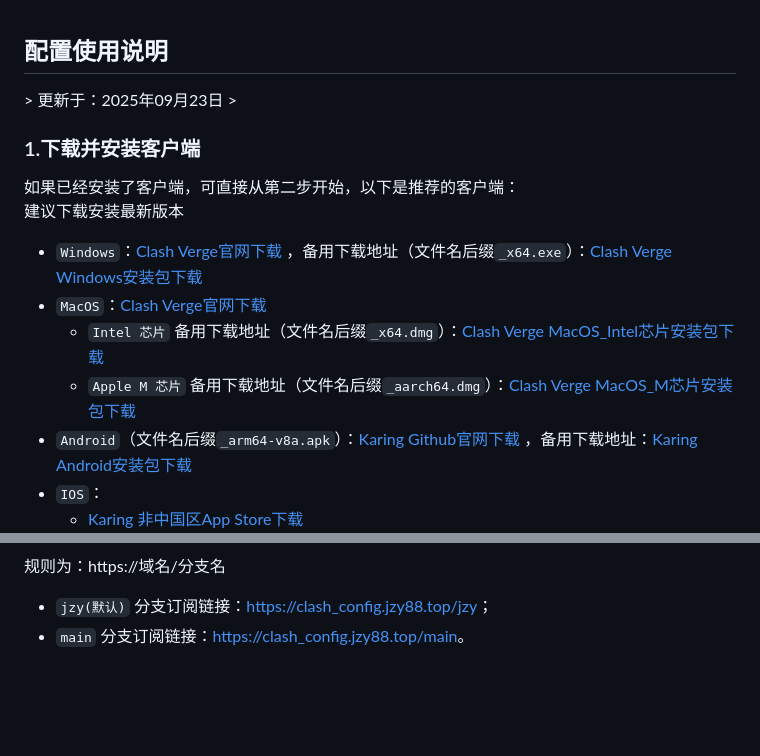
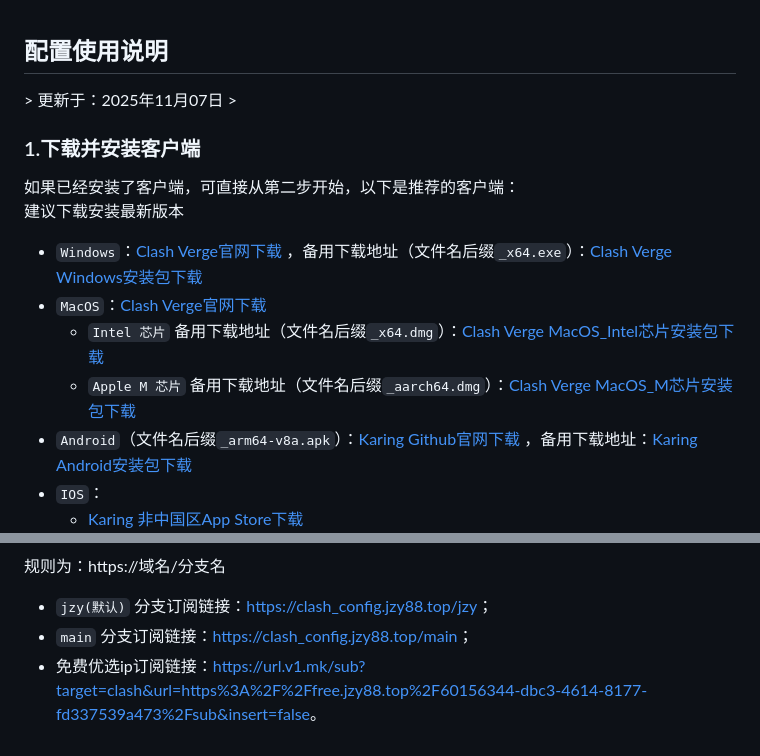
Before and after one commit to JiangZhiyan00/clash_config, a Markdown page: README.md, 2 parts joined by grey strips. Rendered like a GitHub page; blank space fills up the shorter version.

```diff
--- a/README.md
+++ b/README.md
@@ -1,5 +1,5 @@
 <h2>配置使用说明</h2>
-> 更新于：2025年09月23日
+> 更新于：2025年11月07日
 >
 
 <h3 id="JCmiJ">1.下载并安装客户端</h3>
@@ -73,4 +73,5 @@
 <font style="background:#DBF1B7;color:#2A4200">规则为：https://域名/分支名</font>
 
 + `jzy(默认)` 分支订阅链接：<a href="https://clash_config.jzy88.top/jzy" target="_blank">https://clash_config.jzy88.top/jzy</a>；
-+ `main` 分支订阅链接：<a href="https://clash_config.jzy88.top/main" target="_blank">https://clash_config.jzy88.top/main</a>。
++ `main` 分支订阅链接：<a href="https://clash_config.jzy88.top/main" target="_blank">https://clash_config.jzy88.top/main</a>；
++ 免费优选ip订阅链接：<a href="https://url.v1.mk/sub?target=clash&url=https%3A%2F%2Ffree.jzy88.top%2F60156344-dbc3-4614-8177-fd337539a473%2Fsub&insert=false" target="_blank">https://url.v1.mk/sub?target=clash&url=https%3A%2F%2Ffree.jzy88.top%2F60156344-dbc3-4614-8177-fd337539a473%2Fsub&insert=false</a>。
```
Also changed, not shown: other parts of README.md (+3 -3 lines).
